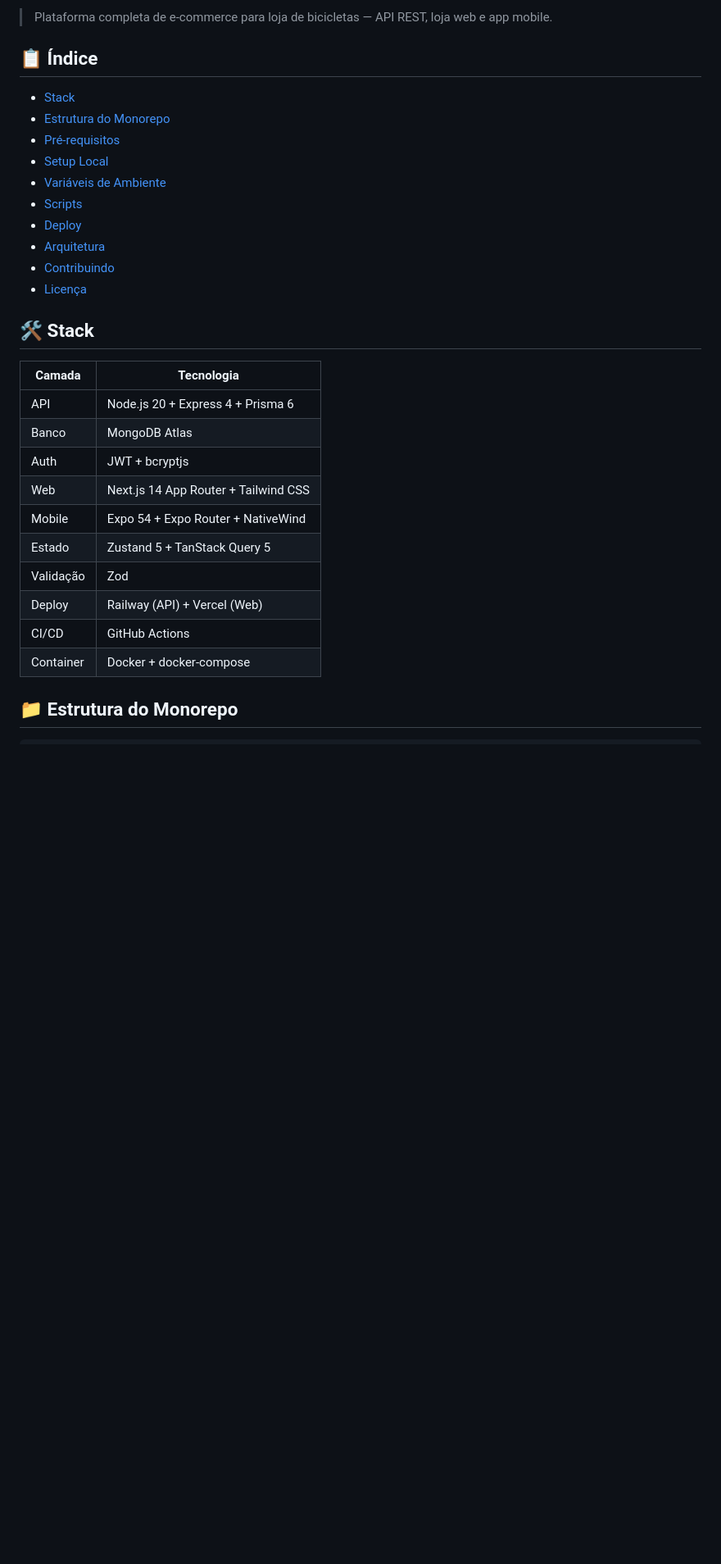
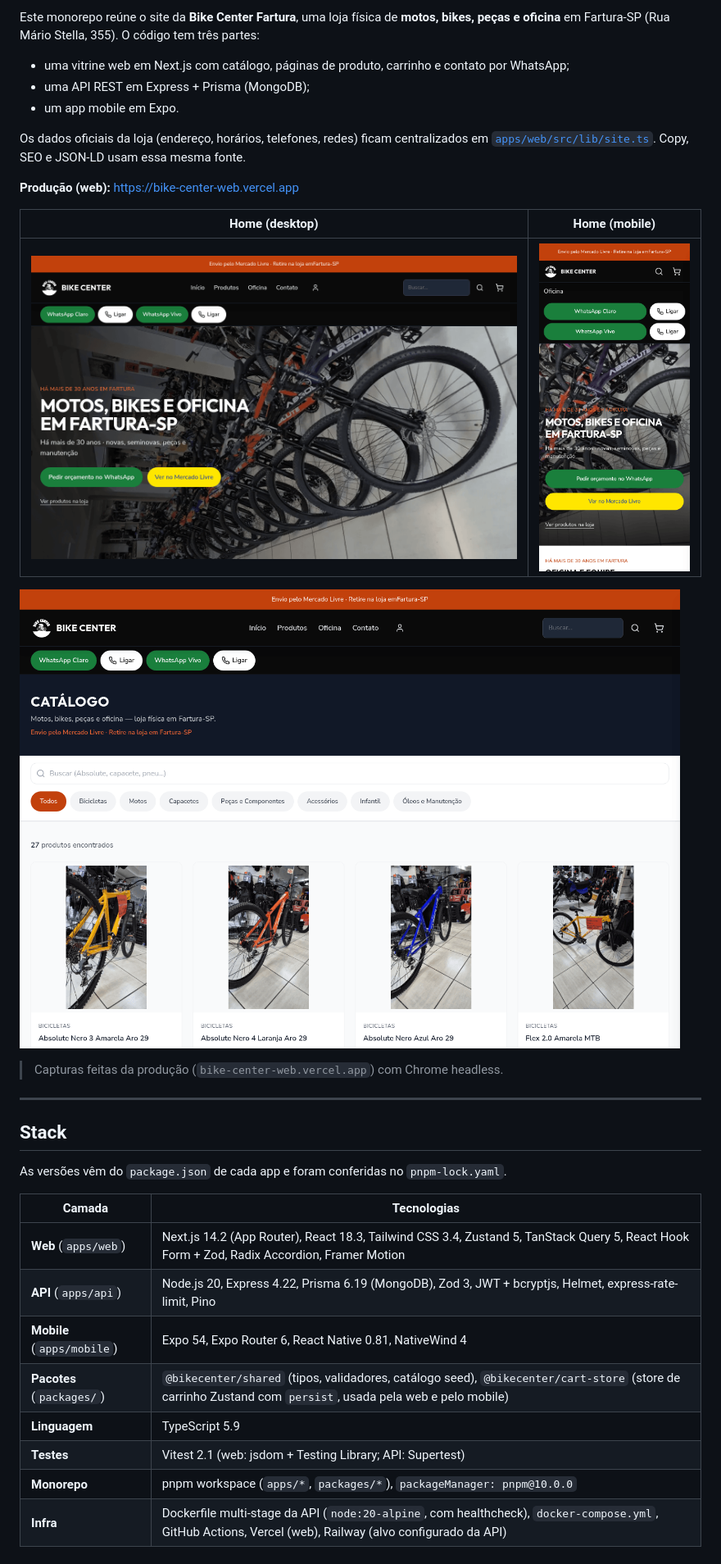
Before and after one commit to AlanDiogoR/bike-center, a Markdown page: README.md, the part around the change printed below. Shown: that part at 82% size. Rendered like a GitHub page; pictures changed too: docs/screenshots/home-desktop.png (added), docs/screenshots/home-mobile.png (added), docs/screenshots/produtos-desktop.png (added); blank space fills up the shorter version.

Commit message:
docs: README para recrutadores

```diff
--- a/README.md
+++ b/README.md
@@ -11,32 +8,36 @@
 
-> Plataforma completa de e-commerce para loja de bicicletas — API REST, loja web e app mobile.
+Este monorepo reúne o site da **Bike Center Fartura**, uma loja física de **motos, bikes, peças e oficina** em Fartura-SP (Rua Mário Stella, 355). O código tem três partes:
 
-## 📋 Índice
+- uma vitrine web em Next.js com catálogo, páginas de produto, carrinho e contato por WhatsApp;
+- uma API REST em Express + Prisma (MongoDB);
+- um app mobile em Expo.
 
-- [Stack](#-stack)
-- [Estrutura do Monorepo](#-estrutura-do-monorepo)
-- [Pré-requisitos](#-pré-requisitos)
-- [Setup Local](#-setup-local)
-- [Variáveis de Ambiente](#-variáveis-de-ambiente)
-- [Scripts](#-scripts)
-- [Deploy](#-deploy)
-- [Arquitetura](#-arquitetura)
-- [Contribuindo](#-contribuindo)
-- [Licença](#-licença)
+Os dados oficiais da loja (endereço, horários, telefones, redes) ficam centralizados em [`apps/web/src/lib/site.ts`](apps/web/src/lib/site.ts). Copy, SEO e JSON-LD usam essa mesma fonte.
 
-## 🛠 Stack
+**Produção (web):** https://bike-center-web.vercel.app
 
-| Camada    | Tecnologia                              |
-|-----------|-----------------------------------------|
-| API       | Node.js 20 + Express 4 + Prisma 6       |
-| Banco     | MongoDB Atlas                           |
-| Auth      | JWT + bcryptjs                          |
-| Web       | Next.js 14 App Router + Tailwind CSS    |
-| Mobile    | Expo 54 + Expo Router + NativeWind       |
-| Estado    | Zustand 5 + TanStack Query 5             |
-| Validação | Zod                                     |
-| Deploy    | Railway (API) + Vercel (Web)            |
-| CI/CD     | GitHub Actions                          |
-| Container | Docker + docker-compose                 |
+| Home (desktop) | Home (mobile) |
+|---|---|
+| ![Home desktop](docs/screenshots/home-desktop.png) | ![Home mobile](docs/screenshots/home-mobile.png) |
 
-## 📁 Estrutura do Monorepo
+![Catálogo /produtos](docs/screenshots/produtos-desktop.png)
+
+> Capturas feitas da produção (`bike-center-web.vercel.app`) com Chrome headless.
+
+---
+
+## Stack
+
+As versões vêm do `package.json` de cada app e foram conferidas no `pnpm-lock.yaml`.
+
+| Camada | Tecnologias |
+|---|---|
+| **Web** (`apps/web`) | Next.js 14.2 (App Router), React 18.3, Tailwind CSS 3.4, Zustand 5, TanStack Query 5, React Hook Form + Zod, Radix Accordion, Framer Motion |
+| **API** (`apps/api`) | Node.js 20, Express 4.22, Prisma 6.19 (MongoDB), Zod 3, JWT + bcryptjs, Helmet, express-rate-limit, Pino |
+| **Mobile** (`apps/mobile`) | Expo 54, Expo Router 6, React Native 0.81, NativeWind 4 |
+| **Pacotes** (`packages/`) | `@bikecenter/shared` (tipos, validadores, catálogo seed), `@bikecenter/cart-store` (store de carrinho Zustand com `persist`, usada pela web e pelo mobile) |
+| **Linguagem** | TypeScript 5.9 |
+| **Testes** | Vitest 2.1 (web: jsdom + Testing Library; API: Supertest) |
+| **Monorepo** | pnpm workspace (`apps/*`, `packages/*`), `packageManager: pnpm@10.0.0` |
+| **Infra** | Dockerfile multi-stage da API (`node:20-alpine`, com healthcheck), `docker-compose.yml`, GitHub Actions, Vercel (web), Railway (alvo configurado da API) |
+
```
Also changed, not shown: other parts of README.md (+103 -96 lines).
